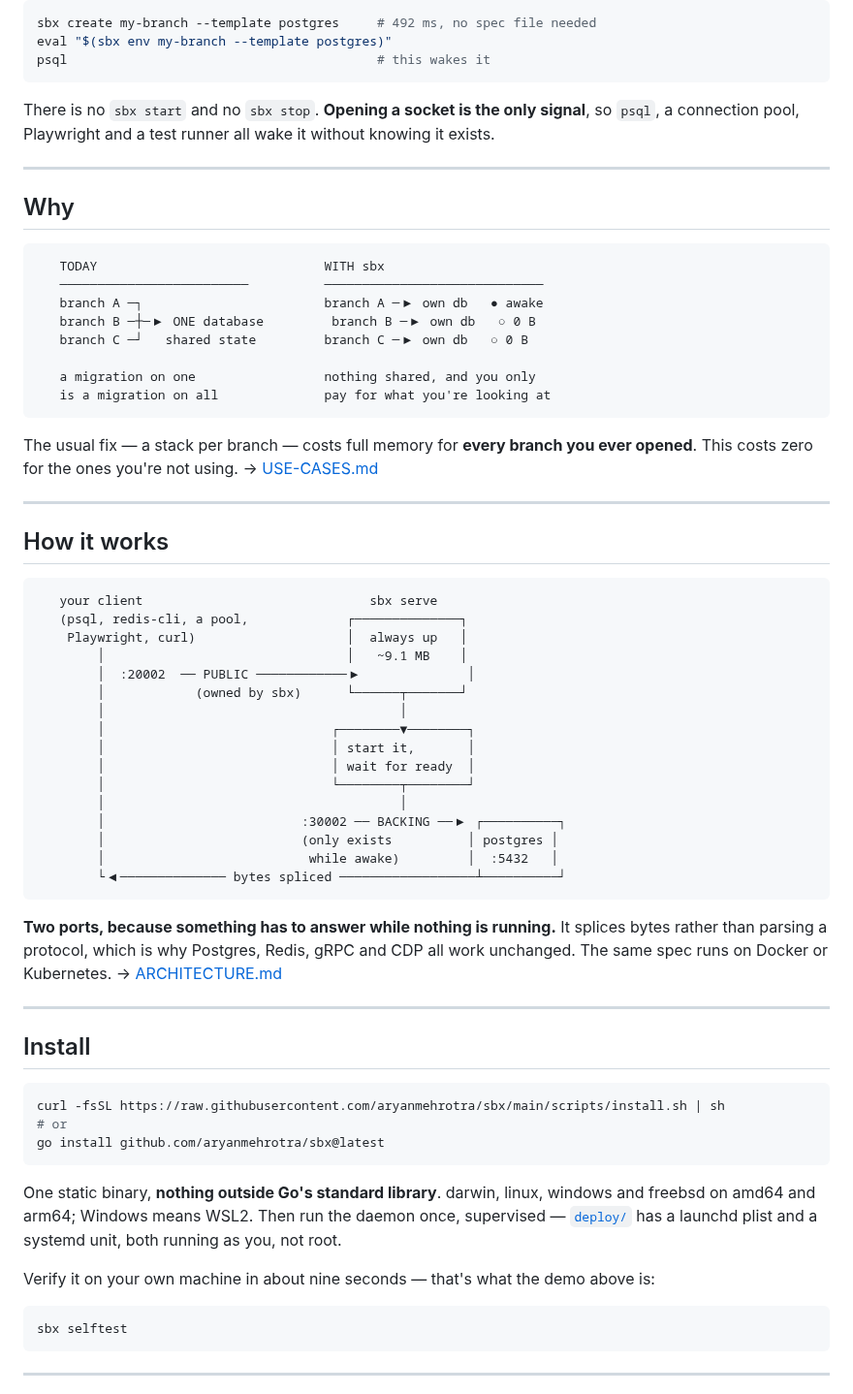
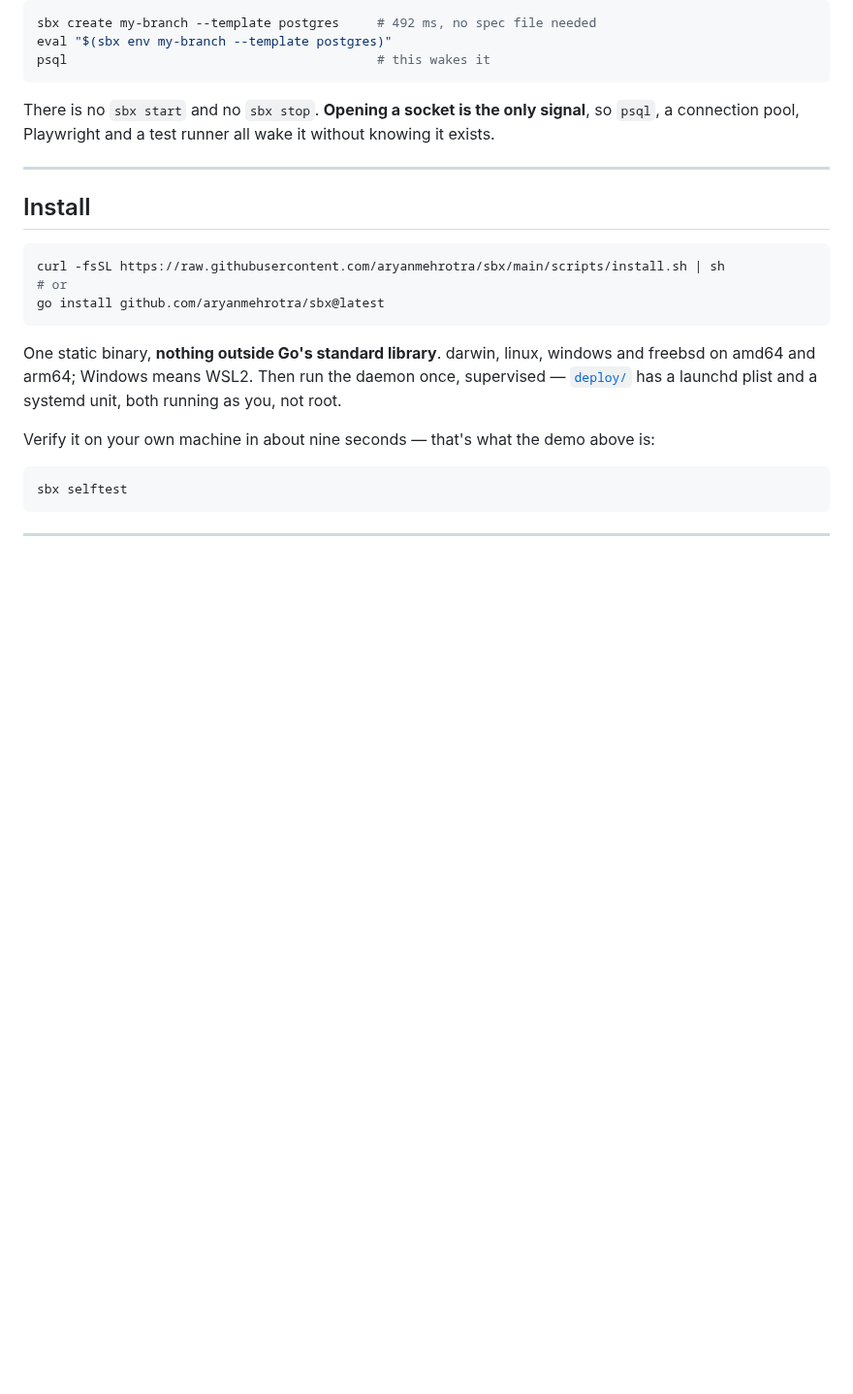
Before and after one commit to aryanmehrotra/sbx, a Markdown page: README.md, the part around one of its changes. Shown at 97% size. Drawn GitHub-style; blank space fills up the shorter version.

````diff
--- a/README.md
+++ b/README.md
@@ -21,52 +21,6 @@ a connection pool, Playwright and a test runner all wake it without knowing it e
 
 ---
 
-## Why
-
-```
-   TODAY                              WITH sbx
-   ─────────────────────────          ─────────────────────────────
-   branch A ─┐                        branch A ─▶ own db   ● awake
-   branch B ─┼─▶ ONE database         branch B ─▶ own db   ○ 0 B
-   branch C ─┘   shared state         branch C ─▶ own db   ○ 0 B
-
-   a migration on one                 nothing shared, and you only
-   is a migration on all              pay for what you're looking at
-```
-
-The usual fix — a stack per branch — costs full memory for **every branch you ever opened**.
-This costs zero for the ones you're not using. → [USE-CASES.md](docs/USE-CASES.md)
-
----
-
-## How it works
-
-```
-   your client                              sbx serve
-   (psql, redis-cli, a pool,             ┌──────────────┐
-    Playwright, curl)                    │  always up   │
-        │                                │   ~9.1 MB    │
-        │  :20002  ── PUBLIC ────────────▶              │
-        │            (owned by sbx)      └──────┬───────┘
-        │                                       │
-        │                              ┌────────▼────────┐
-        │                              │ start it,       │
-        │                              │ wait for ready  │
-        │                              └────────┬────────┘
-        │                                       │
-        │                          :30002 ── BACKING ──▶ ┌──────────┐
-        │                          (only exists          │ postgres │
-        │                           while awake)         │  :5432   │
-        └◀────────────── bytes spliced ──────────────────┴──────────┘
-```
-
-**Two ports, because something has to answer while nothing is running.** It splices bytes
-rather than parsing a protocol, which is why Postgres, Redis, gRPC and CDP all work
-unchanged. The same spec runs on Docker or Kubernetes.
-→ [ARCHITECTURE.md](docs/ARCHITECTURE.md)
-
----
-
 ## Install
 
 ```sh
````
Also changed, not shown: other parts of README.md (+88 -115 lines), docs/USE-CASES.md (+13 -2 lines).
